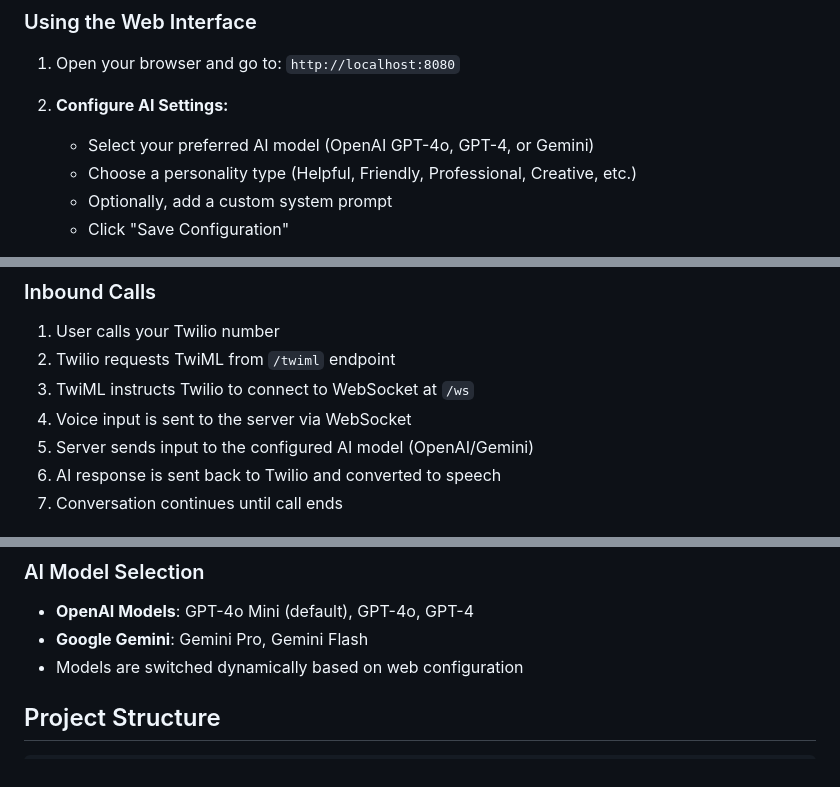
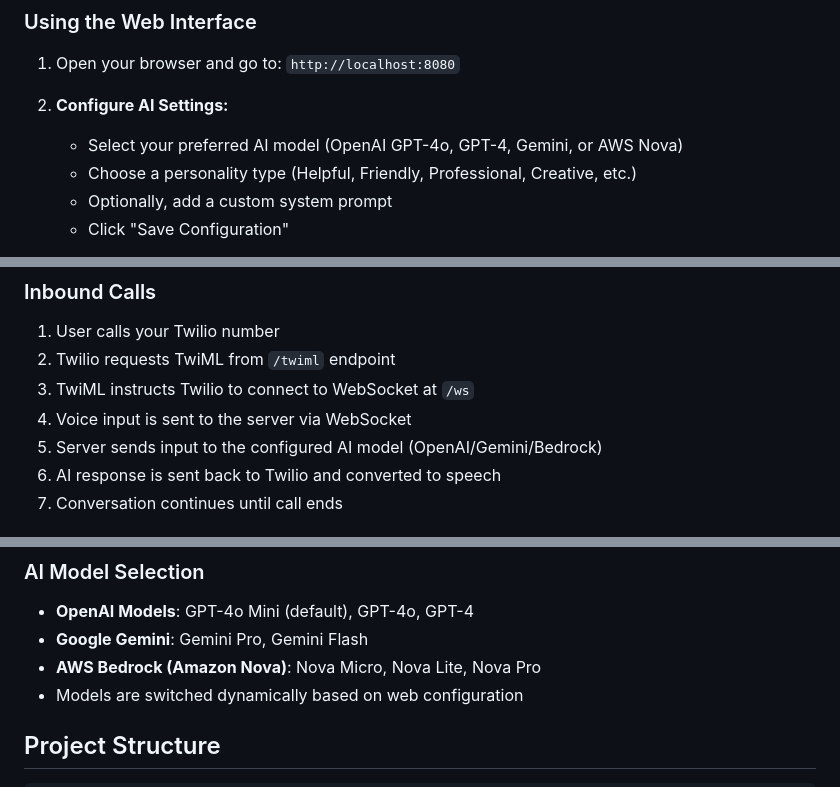
Before and after one commit to rishabkumar7/twilio-cr-byom, a Markdown page: README.md, 3 parts joined by grey strips. GitHub-like rendering.

```diff
--- a/README.md
+++ b/README.md
@@ -101,7 +105,7 @@ For a complete Azure deployment guide (including WebSocket support and troublesh
 1.  Open your browser and go to: `http://localhost:8080`
 
 2.  **Configure AI Settings:**
-    - Select your preferred AI model (OpenAI GPT-4o, GPT-4, or Gemini)
+    - Select your preferred AI model (OpenAI GPT-4o, GPT-4, Gemini, or AWS Nova)
     - Choose a personality type (Helpful, Friendly, Professional, Creative, etc.)
     - Optionally, add a custom system prompt
     - Click "Save Configuration"
@@ -151,7 +155,7 @@ Notes:
 2.  Twilio requests TwiML from `/twiml` endpoint
 3.  TwiML instructs Twilio to connect to WebSocket at `/ws`
 4.  Voice input is sent to the server via WebSocket
-5.  Server sends input to the configured AI model (OpenAI/Gemini)
+5.  Server sends input to the configured AI model (OpenAI/Gemini/Bedrock)
 6.  AI response is sent back to Twilio and converted to speech
 7.  Conversation continues until call ends
 
@@ -164,6 +168,7 @@ Notes:
 ### AI Model Selection
 - **OpenAI Models**: GPT-4o Mini (default), GPT-4o, GPT-4
 - **Google Gemini**: Gemini Pro, Gemini Flash
+- **AWS Bedrock (Amazon Nova)**: Nova Micro, Nova Lite, Nova Pro
 - Models are switched dynamically based on web configuration
 
 ## Project Structure
```
Also changed, not shown: other parts of README.md (+15 -5 lines), AGENTS.md (+8 -6 lines).
